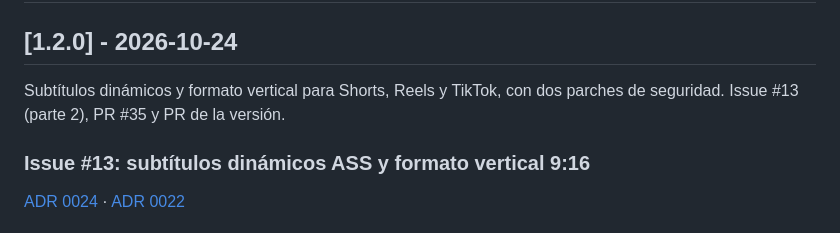
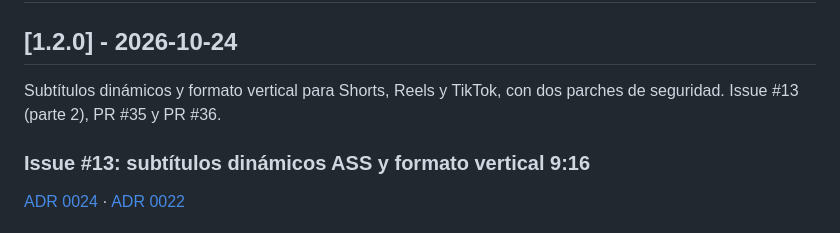
Before and after one commit to Bryandero98/captionforge, a Markdown page: CHANGELOG.md, the part around the change. GitHub-like rendering.

Commit message:
docs: referencia al PR #36 en el CHANGELOG

```diff
--- a/CHANGELOG.md
+++ b/CHANGELOG.md
@@ -10,7 +10,7 @@ repositorio [Bryandero98/captionforge](https://github.com/Bryandero98/captionfor
 
 ## [1.2.0] - 2026-10-24
 
-Subtítulos dinámicos y formato vertical para Shorts, Reels y TikTok, con dos parches de seguridad. Issue #13 (parte 2), PR #35 y PR de la versión.
+Subtítulos dinámicos y formato vertical para Shorts, Reels y TikTok, con dos parches de seguridad. Issue #13 (parte 2), PR #35 y PR #36.
 
 ### Issue #13: subtítulos dinámicos ASS y formato vertical 9:16
 
```
